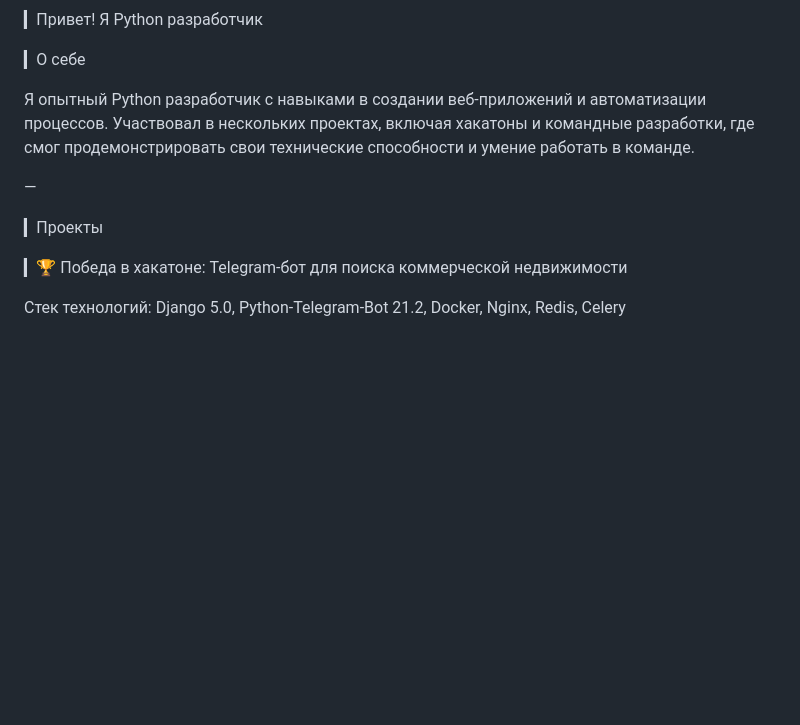
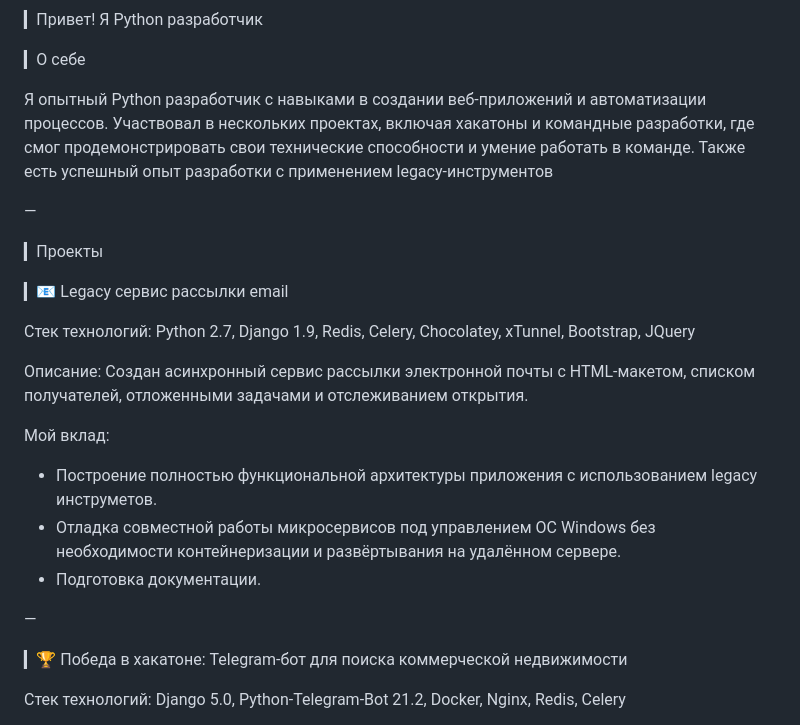
Before and after one commit to meteopavel/meteopavel, a Markdown page: README.md, the part around the change. GitHub-like rendering; blank space fills up the shorter version.

```diff
--- a/README.md
+++ b/README.md
@@ -29,11 +29,24 @@
 
 ▎О себе
 
-Я опытный Python разработчик с навыками в создании веб-приложений и автоматизации процессов. Участвовал в нескольких проектах, включая хакатоны и командные разработки, где смог продемонстрировать свои технические способности и умение работать в команде.
+Я опытный Python разработчик с навыками в создании веб-приложений и автоматизации процессов. Участвовал в нескольких проектах, включая хакатоны и командные разработки, где смог продемонстрировать свои технические способности и умение работать в команде. Также есть успешный опыт разработки с применением legacy-инструментов
 
 —
 
 ▎Проекты
+
+▎📧 Legacy сервис рассылки email
+
+Стек технологий: Python 2.7, Django 1.9, Redis, Celery, Chocolatey, xTunnel, Bootstrap, JQuery
+
+Описание: Создан асинхронный сервис рассылки электронной почты с HTML-макетом, списком получателей, отложенными задачами и отслеживанием открытия.
+
+Мой вклад:
+- Построение полностью функциональной архитектуры приложения с использованием legacy инструметов.
+- Отладка совместной работы микросервисов под управлением ОС Windows без необходимости контейнеризации и развёртывания на удалённом сервере.
+- Подготовка документации.
+
+—
 
 ▎🏆 Победа в хакатоне: Telegram-бот для поиска коммерческой недвижимости
 
```
